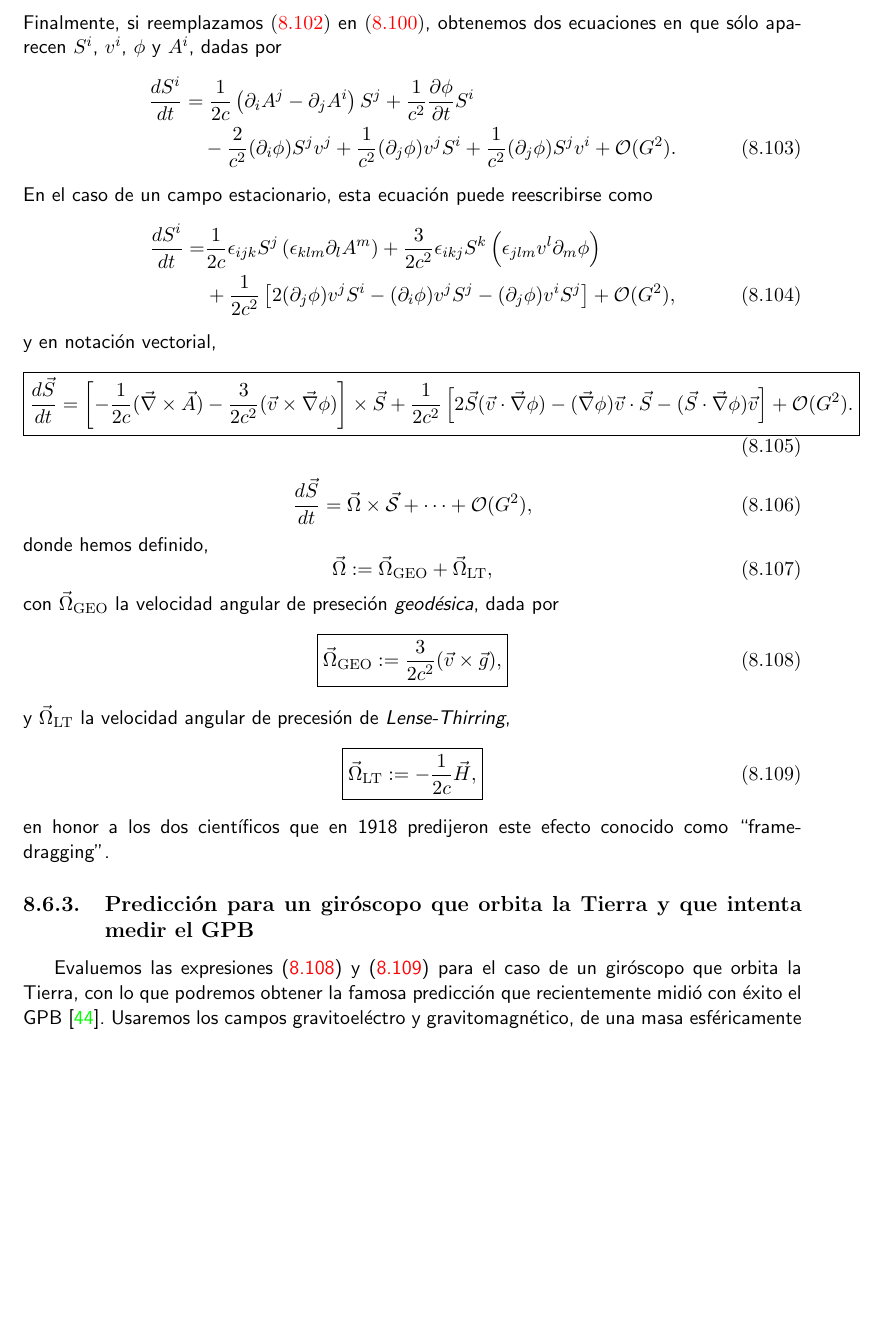
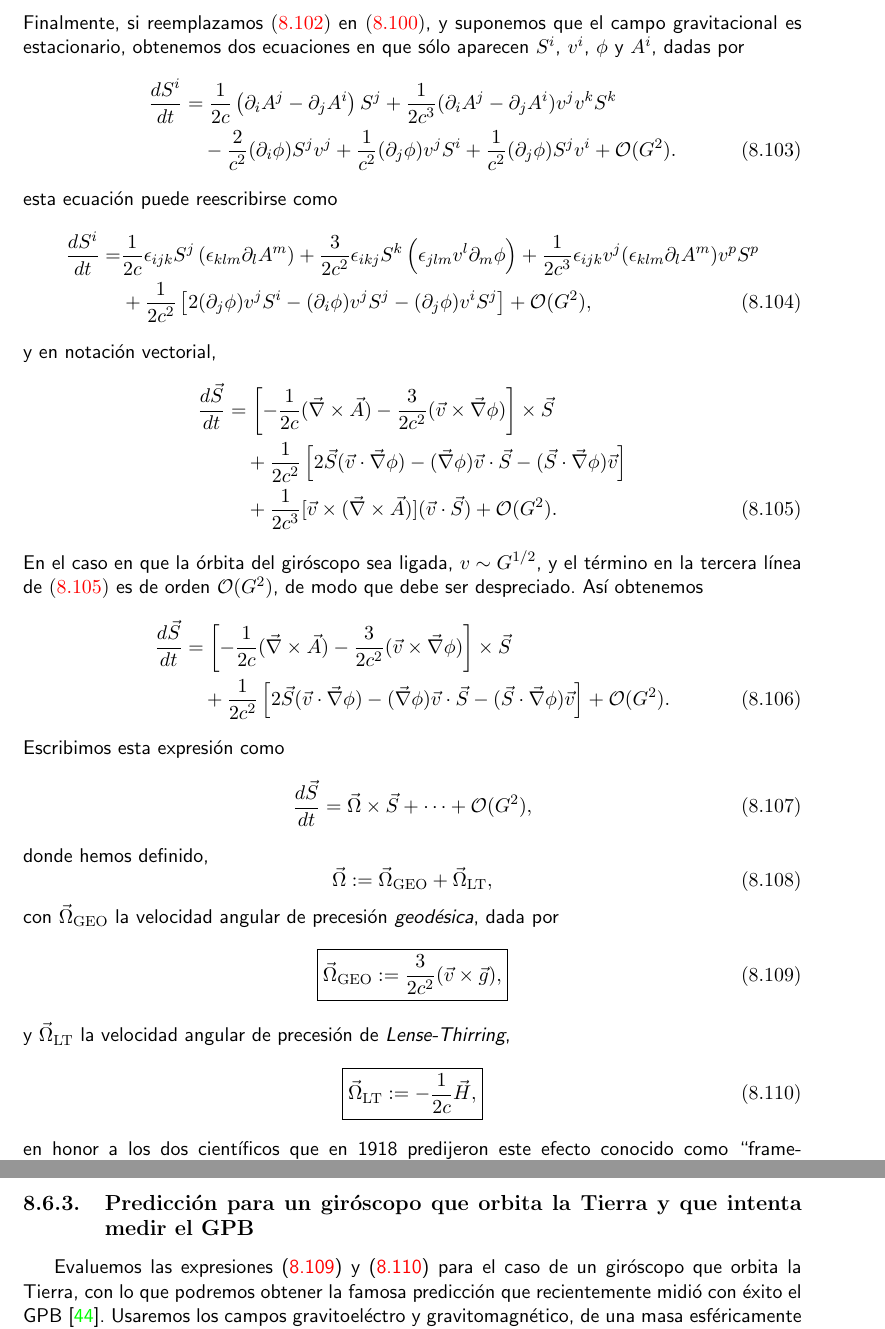
Before and after one commit to gfrubi/RG, a LaTeX document (RG.tex, which reads cap-Gravitomagnetismo.tex): part of page 179 of 259 before the commit and two parts of pages 179 and 180 of 259 after it, the two joined at a grey line, cut at the place of the change, the shorter picture padded with empty space. Compiled offline with pdfLaTeX.

Commit message:
mejoras en ec. de precesión, gracias a correcciones de S. Fuenzalida

```diff
--- a/cap-Gravitomagnetismo.tex
+++ b/cap-Gravitomagnetismo.tex
@@ -540,10 +540,10 @@ S^0=\frac{1}{c}v^iS^i +\mathcal{O}(G).\label{S00}
 %(S^0)^2=\frac{1}{c^2}(v^iS^i)(v^jS^j)+\frac{2}{c^3}(A^iS^i)(v^jS^j)+\mathcal{O}(G^2).\label{S002}
 %\end{equation}
 Finalmente, si reemplazamos \eqref{S00} %y \eqref{S002}
-en \eqref{dsidt}, %y \eqref{sisicte}
+en \eqref{dsidt}, y suponemos que el campo gravitacional es estacionario,
 obtenemos dos ecuaciones en que s'olo aparecen $S^i$, $v^i$, $\phi$ y $A^i$, dadas por
 \begin{align}
-\frac{dS^{i}}{dt} &= \frac{1}{2c}\left(\partial_iA^j-\partial_jA^i\right)S^j+\frac{1}{c^2}\frac{\partial \phi}{\partial t}S^i \nonumber \\
+\frac{dS^{i}}{dt} &= \frac{1}{2c}\left(\partial_iA^j-\partial_jA^i\right)S^j + \frac{1}{2c^3}(\partial_iA^j-\partial_jA^i)v^jv^kS^k \nonumber \\
 &\quad  -\frac{2}{c^2}(\partial_i\phi) S^jv^j+\frac{1}{c^2}(\partial_j\phi)v^jS^i+\frac{1}{c^2}(\partial_j\phi)S^jv^i+\mathcal{O}(G^2).\label{dsidt2}
 \end{align}
 %\begin{equation}
@@ -575,34 +575,32 @@ obtenemos dos ecuaciones en que s'olo aparecen $S^i$, $v^i$, $\phi$ y $A^i$, dad
 %\begin{equation}\boxed{
 %\frac{d\vec{{\cal L}}}{dt}=\left[-\frac{1}{2c}(\vec{\nabla}\times\vec{A})-\frac{3}{2c^2}(\vec{v}\times\vec{\nabla}\phi)\right]\times\vec{{\cal L}}+\mathcal{O}(G^2).}
 %\end{equation}
-En el caso de un campo estacionario, esta ecuaci'on puede reescribirse como
+esta ecuaci'on puede reescribirse como
 \begin{align}
-\frac{dS^i}{dt} =& \frac{1}{2c}\epsilon_{ijk}S^j\left(\epsilon_{klm}\partial_l A^m\right)+\frac{3}{2c^2}\epsilon_{ikj}S^k\left(\epsilon_{jlm}v^l\partial_m\phi\right)\nonumber\\
+\frac{dS^i}{dt} =& \frac{1}{2c}\epsilon_{ijk}S^j\left(\epsilon_{klm}\partial_l A^m\right)+\frac{3}{2c^2}\epsilon_{ikj}S^k\left(\epsilon_{jlm}v^l\partial_m\phi\right)
++ \frac{1}{2c^3}\epsilon_{ijk}v^j(\epsilon_{klm}\partial_l A^m)v^p S^p\nonumber\\
 & +\frac{1}{2c^2}\left[2(\partial_j\phi)v^jS^i-(\partial_i\phi)v^jS^j -(\partial_j\phi)v^iS^j\right]+\mathcal{O}(G^2),\label{dlidt3}
 \end{align}
 y en notaci'on vectorial,
-\begin{equation}\boxed{
-\frac{d\vec{S}}{dt} = \left[-\frac{1}{2c}(\vec{\nabla}\times\vec{A})-\frac{3}{2c^2}(\vec{v}\times\vec{\nabla}\phi)\right]\times\vec{S}
-+\frac{1}{2c^2}\left[2\vec{S}(\vec{v}\cdot\vec{\nabla}\phi)-(\vec{\nabla}\phi)\vec{v}\cdot\vec{S}
--(\vec{S}\cdot\vec\nabla\phi)\vec{v}\right]+\mathcal{O}(G^2).}
-\end{equation}
-
-%Debido a que adem'as $\vec{{\cal L}}$ en (\ref{lilicte}) satisface
-%\begin{align}\boxed{
-%\vec{{\cal L}}\hspace{1mm}^2+\mathcal{O}(G^2)=\text{cte},}
-%\end{align}
-%entonces podemos identificar una velocidad angular $\vec{\Omega}$ asociada a la precesi'on del spin auxiliar del gir'oscopo:
-%\begin{equation}
-%\frac{d\vec{{\cal L}}}{dt}=\vec{\Omega}\times\vec{{\cal L}}+\mathcal{O}(G^2),
-%\end{equation}
+\begin{align}\label{dSdtvec}
+\frac{d\vec{S}}{dt} &= \left[-\frac{1}{2c}(\vec{\nabla}\times\vec{A})-\frac{3}{2c^2}(\vec{v}\times\vec{\nabla}\phi)\right]\times\vec{S} \nonumber \\
+ &\quad +\frac{1}{2c^2}\left[2\vec{S}(\vec{v}\cdot\vec{\nabla}\phi)-(\vec{\nabla}\phi)\vec{v}\cdot\vec{S}-(\vec{S}\cdot\vec\nabla\phi)\vec{v}\right] \nonumber\\
+ &\quad + \frac{1}{2c^3}[\vec{v}\times(\vec{\nabla}\times\vec{A})](\vec{v}\cdot\vec{S})+\mathcal{O}(G^2).
+\end{align}
+En el caso en que la 'orbita del gir'oscopo sea ligada, $v\sim G^{1/2}$, y el t'ermino en la tercera l'inea de \eqref{dSdtvec} es de orden $\mathcal{O}(G^2)$, de modo que debe ser despreciado. As'i obtenemos
+\begin{align}\label{dSdtvecfinal}
+\frac{d\vec{S}}{dt} &= \left[-\frac{1}{2c}(\vec{\nabla}\times\vec{A})-\frac{3}{2c^2}(\vec{v}\times\vec{\nabla}\phi)\right]\times\vec{S} \nonumber \\
+ &\quad +\frac{1}{2c^2}\left[2\vec{S}(\vec{v}\cdot\vec{\nabla}\phi)-(\vec{\nabla}\phi)\vec{v}\cdot\vec{S}-(\vec{S}\cdot\vec\nabla\phi)\vec{v}\right] +\mathcal{O}(G^2).
+\end{align}
+Escribimos esta expresi'on como
 \begin{equation}
-\frac{d\vec{S}}{dt}=\vec{\Omega}\times\vec{{\cal S}}+\cdots + \mathcal{O}(G^2),
+\frac{d\vec{S}}{dt}=\vec{\Omega}\times\vec{S}+\cdots + \mathcal{O}(G^2),
 \end{equation}
 donde hemos definido,
 \begin{equation}
 \vec{\Omega}:=\vec{\Omega}_{\rm GEO}+\vec{\Omega}_{\rm LT},
 \end{equation}
-con $\vec{\Omega}_{\rm GEO}$ la velocidad angular de preseci'on \emph{geod'esica}, dada por
+con $\vec{\Omega}_{\rm GEO}$ la velocidad angular de precesi'on \emph{geod'esica}, dada por
 \begin{align}\boxed{
 \vec{\Omega}_{\rm GEO}:=\frac{3}{2c^2}(\vec{v}\times\vec{g}),}\label{geodetic}
 \end{align}
```
